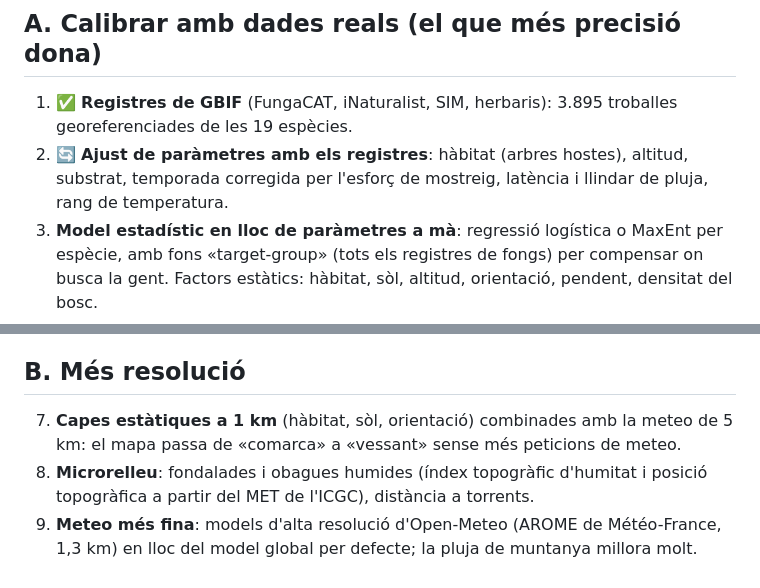
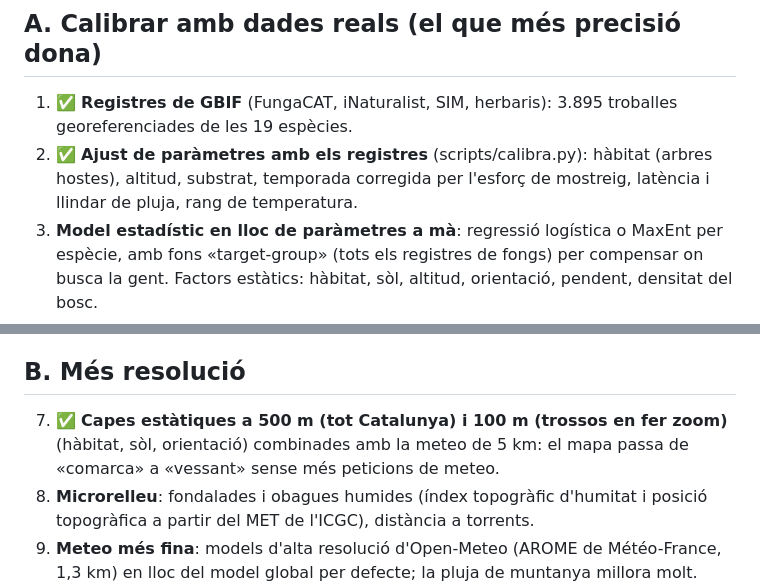
Before and after one commit to marcbrault/bolets, a Markdown page: docs/millores.md, 2 parts joined by grey strips. GitHub-like rendering.

Commit message:
Millores: estat actualitzat
Co-Authored-By: Claude Opus 5.5 <noreply@anthropic.com>
Claude-Session: https://claude.ai/code/session_01WpGpM1DzTaP4bXyUzPjWTo

```diff
--- a/docs/millores.md
+++ b/docs/millores.md
@@ -4,14 +4,14 @@ Llista prioritzada (impacte ÷ esforç). ✅ = fet, 🔄 = en curs.
 
 ## A. Calibrar amb dades reals (el que més precisió dona)
 1. ✅ **Registres de GBIF** (FungaCAT, iNaturalist, SIM, herbaris): 3.895 troballes georeferenciades de les 19 espècies.
-2. 🔄 **Ajust de paràmetres amb els registres**: hàbitat (arbres hostes), altitud, substrat, temporada corregida per l'esforç de mostreig, latència i llindar de pluja, rang de temperatura.
+2. ✅ **Ajust de paràmetres amb els registres** (scripts/calibra.py): hàbitat (arbres hostes), altitud, substrat, temporada corregida per l'esforç de mostreig, latència i llindar de pluja, rang de temperatura.
 3. **Model estadístic en lloc de paràmetres a mà**: regressió logística o MaxEnt per espècie, amb fons «target-group» (tots els registres de fongs) per compensar on busca la gent. Factors estàtics: hàbitat, sòl, altitud, orientació, pendent, densitat del bosc.
 4. **Factor meteo per «case-crossover»**: per a cada troballa amb data, comparar la meteo dels dies abans amb la del mateix lloc en altres anys/dates. Dona la latència i el llindar de pluja reals de cada espècie.
 5. **Validació honesta**: separar anys (p. ex. entrenar ≤2019, validar 2020–2025) i mostrar la fiabilitat de cada espècie a l'app.
 6. **Les teves sortides, també les negatives**: un registre senzill (data, lloc, espècies trobades, *i què no has trobat*). Les absències són el que més falta a GBIF.
 
 ## B. Més resolució
-7. **Capes estàtiques a 1 km** (hàbitat, sòl, orientació) combinades amb la meteo de 5 km: el mapa passa de «comarca» a «vessant» sense més peticions de meteo.
+7. ✅ **Capes estàtiques a 500 m (tot Catalunya) i 100 m (trossos en fer zoom)** (hàbitat, sòl, orientació) combinades amb la meteo de 5 km: el mapa passa de «comarca» a «vessant» sense més peticions de meteo.
 8. **Microrelleu**: fondalades i obagues humides (índex topogràfic d'humitat i posició topogràfica a partir del MET de l'ICGC), distància a torrents.
 9. **Meteo més fina**: models d'alta resolució d'Open-Meteo (AROME de Météo-France, 1,3 km) en lloc del model global per defecte; la pluja de muntanya millora molt.
 10. **Pluja observada**: estacions XEMA del Meteocat (cal clau) i acumulats de radar, per corregir el model on ha plogut de veritat.
```
Also changed, not shown: other parts of docs/millores.md (+1 -1 lines).
